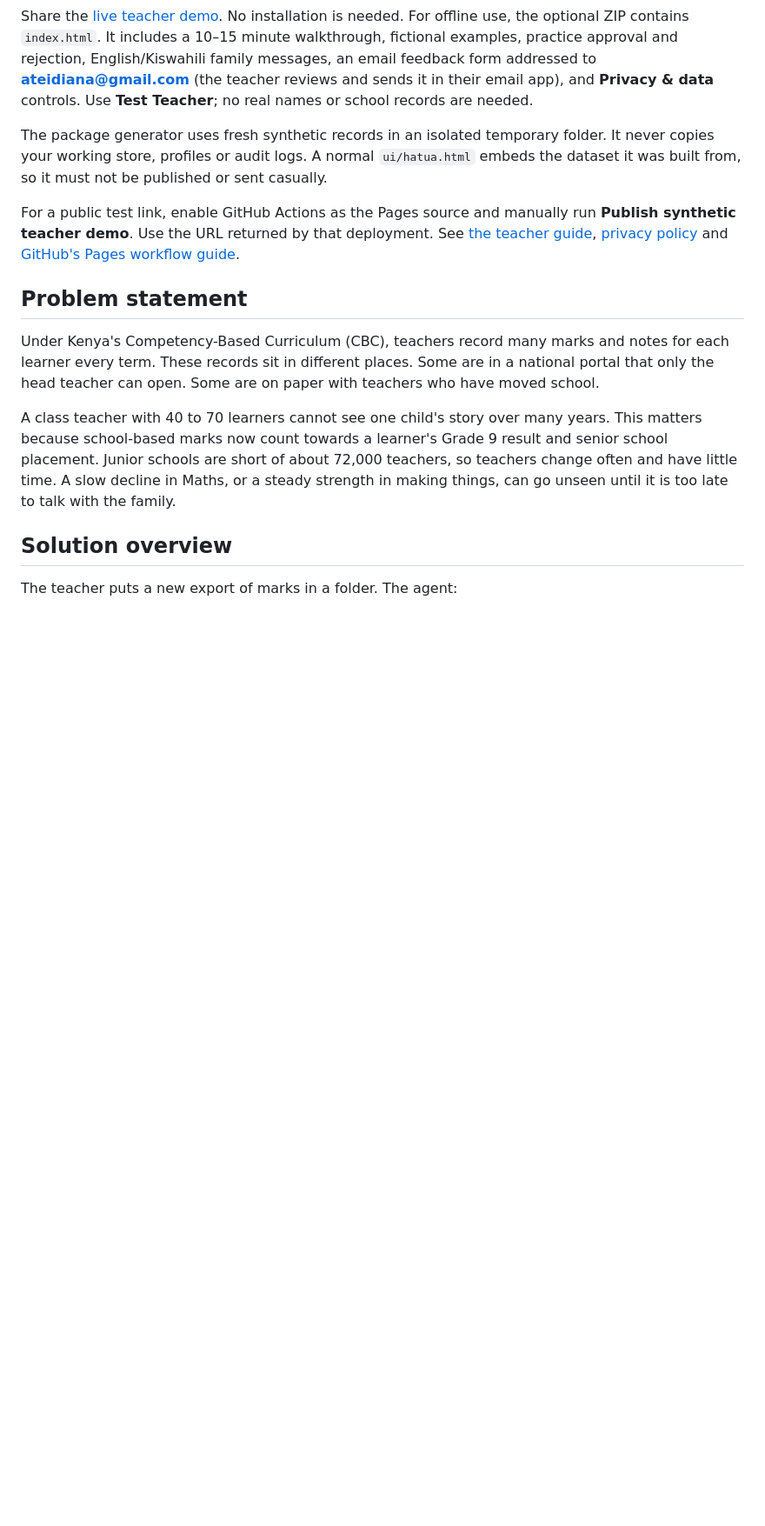
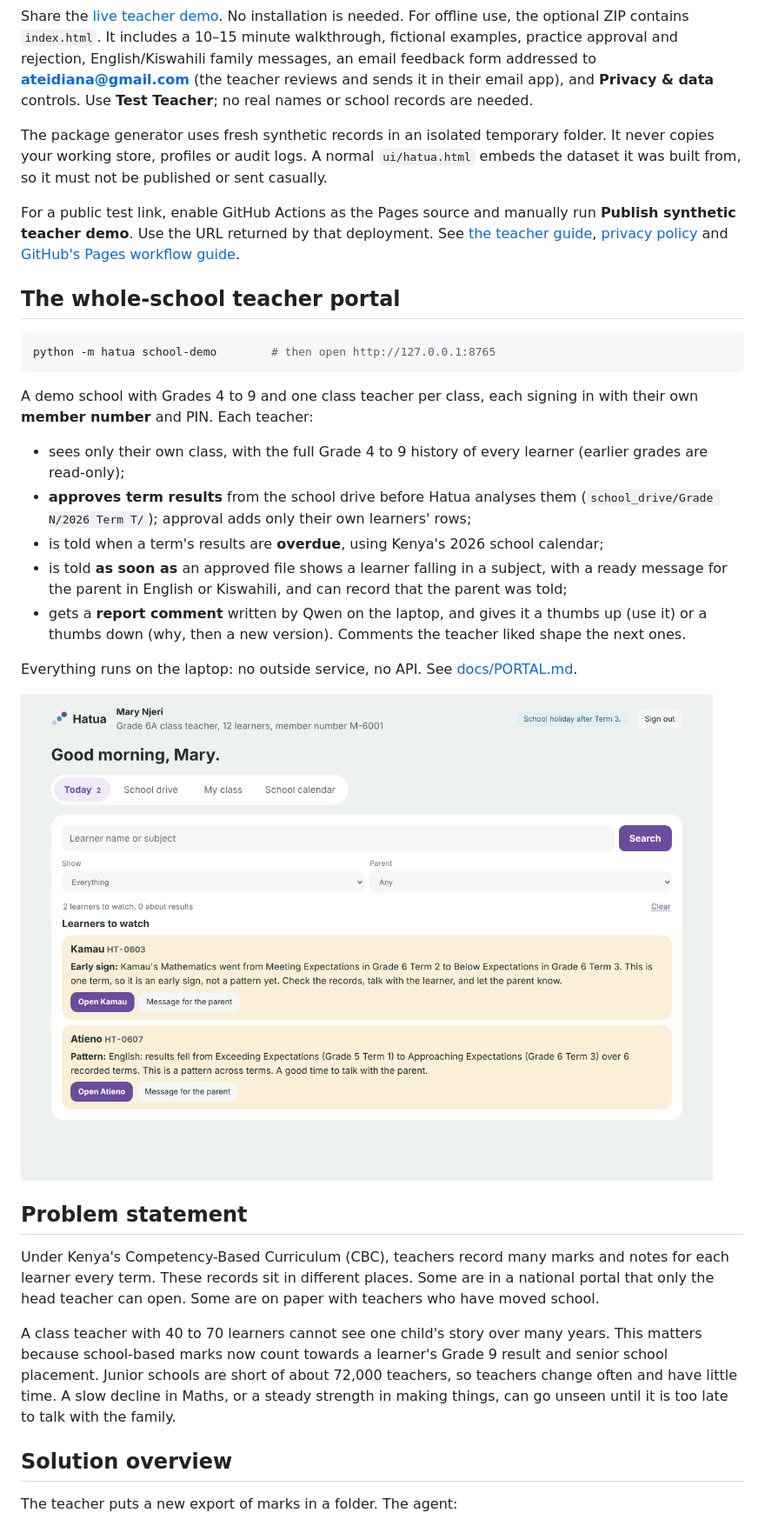
Before and after one commit to NaomiKwamboka0/the-long-view, a Markdown page: README.md, the part around one of its changes. Shown at 87% size. GitHub-like rendering; pictures changed too: docs/portal.png (added); blank space fills up the shorter version.

````diff
--- a/README.md
+++ b/README.md
@@ -21,6 +21,24 @@ Share the [live teacher demo](https://naomikwamboka0.github.io/the-long-view/).
 The package generator uses fresh synthetic records in an isolated temporary folder. It never copies your working store, profiles or audit logs. A normal `ui/hatua.html` embeds the dataset it was built from, so it must not be published or sent casually.
 
 For a public test link, enable GitHub Actions as the Pages source and manually run **Publish synthetic teacher demo**. Use the URL returned by that deployment. See [the teacher guide](TEACHER_TEST.md), [privacy policy](PRIVACY.md) and [GitHub's Pages workflow guide](https://docs.github.com/en/pages/getting-started-with-github-pages/using-custom-workflows-with-github-pages).
+
+## The whole-school teacher portal
+
+```bash
+python -m hatua school-demo        # then open http://127.0.0.1:8765
+```
+
+A demo school with Grades 4 to 9 and one class teacher per class, each signing in with their own **member number** and PIN. Each teacher:
+
+- sees only their own class, with the full Grade 4 to 9 history of every learner (earlier grades are read-only);
+- **approves term results** from the school drive before Hatua analyses them (`school_drive/Grade N/2026 Term T/`); approval adds only their own learners' rows;
+- is told when a term's results are **overdue**, using Kenya's 2026 school calendar;
+- is told **as soon as** an approved file shows a learner falling in a subject, with a ready message for the parent in English or Kiswahili, and can record that the parent was told;
+- gets a **report comment** written by Qwen on the laptop, and gives it a thumbs up (use it) or a thumbs down (why, then a new version). Comments the teacher liked shape the next ones.
+
+Everything runs on the laptop: no outside service, no API. See [docs/PORTAL.md](docs/PORTAL.md).
+
+![The portal's Today tab](docs/portal.png)
 
 ## Problem statement
 
````
Also changed, not shown: other parts of README.md (+2 -0 lines), CHANGELOG.md (+47 -0 lines), docs/PORTAL.md (added, +96 -0 lines), 15 other files.
